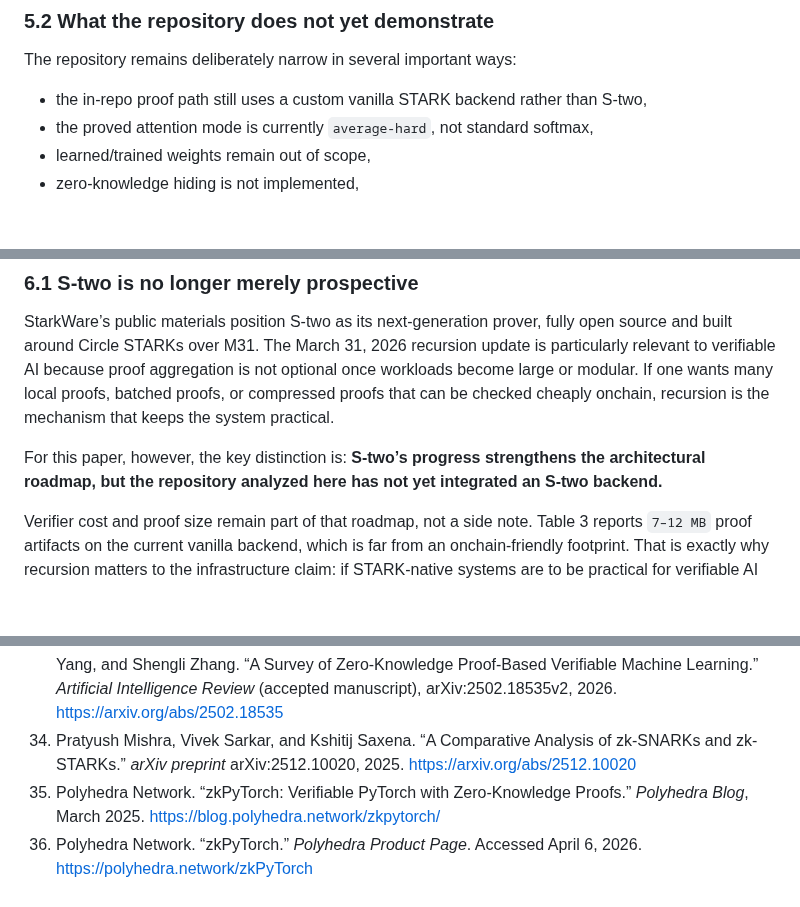
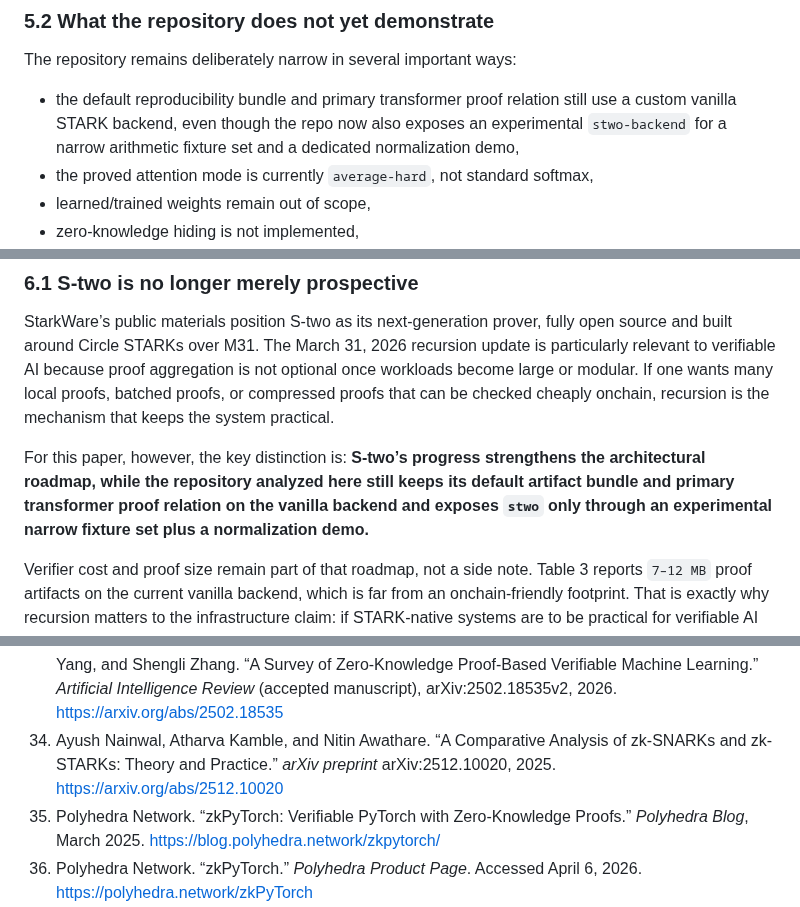
Before and after one commit to omarespejel/llm-provable-computer, a Markdown page: docs/paper/stark-transformer-alignment-2026.md, 3 parts joined by grey strips. Drawn GitHub-style; blank space fills up the shorter version.

```diff
--- a/docs/paper/stark-transformer-alignment-2026.md
+++ b/docs/paper/stark-transformer-alignment-2026.md
@@ -275,7 +275,7 @@ These capabilities support the trace-as-witness thesis directly and move the rep
 
 The repository remains deliberately narrow in several important ways:
 
-- the in-repo proof path still uses a custom vanilla STARK backend rather than S-two,
+- the default reproducibility bundle and primary transformer proof relation still use a custom vanilla STARK backend, even though the repo now also exposes an experimental `stwo-backend` for a narrow arithmetic fixture set and a dedicated normalization demo,
 - the proved attention mode is currently `average-hard`, not standard softmax,
 - learned/trained weights remain out of scope,
 - zero-knowledge hiding is not implemented,
@@ -332,7 +332,7 @@ The infrastructure argument is stronger now than it was a year ago.
 
 StarkWare’s public materials position S-two as its next-generation prover, fully open source and built around Circle STARKs over M31. The March 31, 2026 recursion update is particularly relevant to verifiable AI because proof aggregation is not optional once workloads become large or modular. If one wants many local proofs, batched proofs, or compressed proofs that can be checked cheaply onchain, recursion is the mechanism that keeps the system practical.
 
-For this paper, however, the key distinction is: **S-two’s progress strengthens the architectural roadmap, but the repository analyzed here has not yet integrated an S-two backend.**
+For this paper, however, the key distinction is: **S-two’s progress strengthens the architectural roadmap, while the repository analyzed here still keeps its default artifact bundle and primary transformer proof relation on the vanilla backend and exposes `stwo` only through an experimental narrow fixture set plus a normalization demo.**
 
 Verifier cost and proof size remain part of that roadmap, not a side note. Table 3 reports `7–12 MB` proof artifacts on the current vanilla backend, which is far from an onchain-friendly footprint. That is exactly why recursion matters to the infrastructure claim: if STARK-native systems are to be practical for verifiable AI onchain, aggregation and compression must narrow verifier workload and proof-size overhead rather than only improving raw prover throughput [19, 34].
 
@@ -486,7 +486,7 @@ This paper uses `omarespejel/llm-provable-computer`, the maintained fork for the
 31. `omarespejel/llm-provable-computer`. “Appendix Artifact Index (Production V1).” GitHub artifact snapshot, commit `8d435d540b8e3cf33ec4381bb820a00b6fe7aae6`, documenting a bundle generated from execution/proof commit `58bb05fdd57ee9816e5935eb004396fea6a9fac3`. <https://github.com/omarespejel/llm-provable-computer/blob/8d435d540b8e3cf33ec4381bb820a00b6fe7aae6/docs/paper/artifacts/production-v1-2026-04-04/APPENDIX_ARTIFACT_INDEX.md>
 32. Starknet Docs. “Accounts.” *Starknet Documentation*. Accessed April 5, 2026. <https://docs.starknet.io/architecture/accounts>
 33. Zhizhi Peng, Chonghe Zhao, Taotao Wang, Guofu Liao, Zibin Lin, Yifeng Liu, Bin Cao, Long Shi, Qing Yang, and Shengli Zhang. “A Survey of Zero-Knowledge Proof-Based Verifiable Machine Learning.” *Artificial Intelligence Review* (accepted manuscript), arXiv:2502.18535v2, 2026. <https://arxiv.org/abs/2502.18535>
-34. Pratyush Mishra, Vivek Sarkar, and Kshitij Saxena. “A Comparative Analysis of zk-SNARKs and zk-STARKs.” *arXiv preprint* arXiv:2512.10020, 2025. <https://arxiv.org/abs/2512.10020>
+34. Ayush Nainwal, Atharva Kamble, and Nitin Awathare. “A Comparative Analysis of zk-SNARKs and zk-STARKs: Theory and Practice.” *arXiv preprint* arXiv:2512.10020, 2025. <https://arxiv.org/abs/2512.10020>
 35. Polyhedra Network. “zkPyTorch: Verifiable PyTorch with Zero-Knowledge Proofs.” *Polyhedra Blog*, March 2025. <https://blog.polyhedra.network/zkpytorch/>
 36. Polyhedra Network. “zkPyTorch.” *Polyhedra Product Page*. Accessed April 6, 2026. <https://polyhedra.network/zkPyTorch>
 37. Hugo Touvron, Louis Martin, Kevin Stone, et al. “Llama 2: Open Foundation and Fine-Tuned Chat Models.” *arXiv preprint* arXiv:2307.09288, 2023. <https://arxiv.org/abs/2307.09288>
```
Also changed, not shown: other parts of docs/paper/stark-transformer-alignment-2026.md (+3 -3 lines), docs/paper/appendix-scaling-companion.md (+1 -1 lines), docs/paper/appendix-system-comparison.md (+4 -4 lines).
